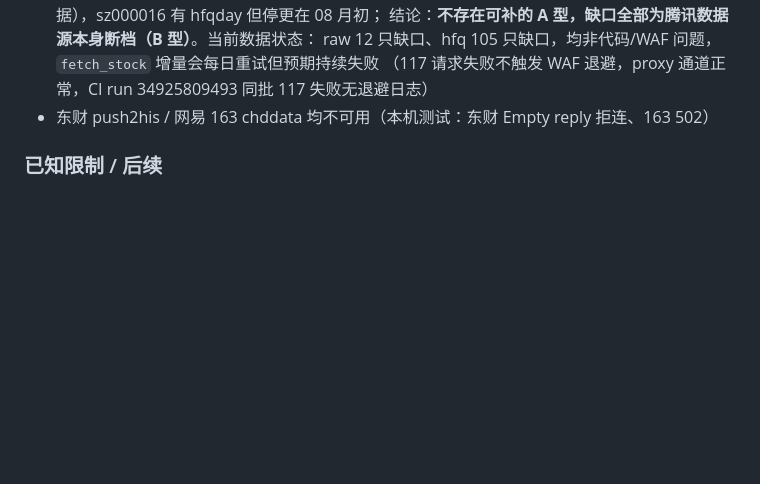
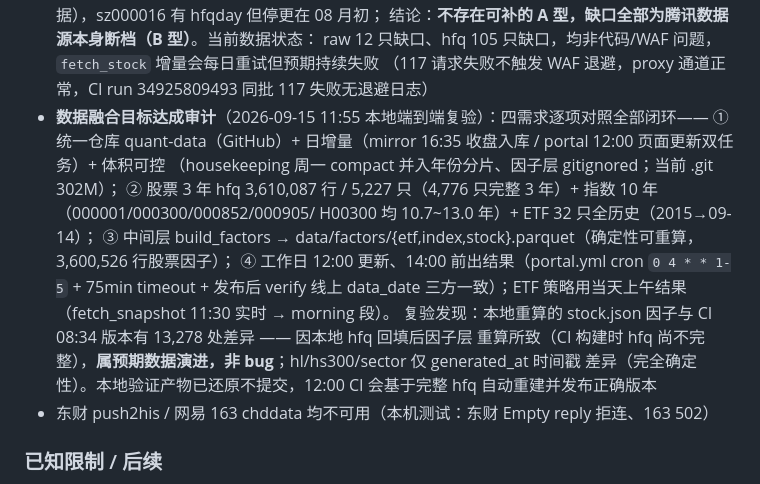
Before and after one commit to andy-develop/red-dividend-strategy, a Markdown page: HANDOFF.md, the part around the change. Drawn GitHub-style; blank space fills up the shorter version.

Commit message:
docs(handoff): §34 data-fusion goal audit (4 requirements closed + e2e re-verify)
Local e2e re-verification 09-15 11:55: index 10y span confirmed, factor layer
3.6M rows, portal build OK, hl/hs300/sector deterministic (only generated_at
differs); stock.json factor diffs are expected post-backfill evolution, not a
bug. Local artifacts reverted; 12:00 CI rebuilds from complete hfq.

```diff
--- a/HANDOFF.md
+++ b/HANDOFF.md
@@ -854,6 +854,17 @@ helper，写入自动删过期年份文件）；housekeeping 输出 data/ 体积
   结论：**不存在可补的 A 型，缺口全部为腾讯数据源本身断档（B 型）**。当前数据状态：
   raw 12 只缺口、hfq 105 只缺口，均非代码/WAF 问题，`fetch_stock` 增量会每日重试但预期持续失败
   （117 请求失败不触发 WAF 退避，proxy 通道正常，CI run 34925809493 同批 117 失败无退避日志）
+- **数据融合目标达成审计**（2026-09-15 11:55 本地端到端复验）：四需求逐项对照全部闭环——
+  ① 统一仓库 quant-data（GitHub）+ 日增量（mirror 16:35 收盘入库 / portal 12:00 页面更新双任务）+ 体积可控
+  （housekeeping 周一 compact 并入年份分片、因子层 gitignored；当前 .git 302M）；
+  ② 股票 3 年 hfq 3,610,087 行 / 5,227 只（4,776 只完整 3 年）+ 指数 10 年（000001/000300/000852/000905/
+  H00300 均 10.7~13.0 年）+ ETF 32 只全历史（2015→09-14）；
+  ③ 中间层 build_factors → data/factors/{etf,index,stock}.parquet（确定性可重算，3,600,526 行股票因子）；
+  ④ 工作日 12:00 更新、14:00 前出结果（portal.yml cron `0 4 * * 1-5` + 75min timeout + 发布后 verify 线上
+  data_date 三方一致）；ETF 策略用当天上午结果（fetch_snapshot 11:30 实时 → morning 段）。
+  复验发现：本地重算的 stock.json 因子与 CI 08:34 版本有 13,278 处差异 —— 因本地 hfq 回填后因子层
+  重算所致（CI 构建时 hfq 尚不完整），**属预期数据演进，非 bug**；hl/hs300/sector 仅 generated_at 时间戳
+  差异（完全确定性）。本地验证产物已还原不提交，12:00 CI 会基于完整 hfq 自动重建并发布正确版本
 - 东财 push2his / 网易 163 chddata 均不可用（本机测试：东财 Empty reply 拒连、163 502）
 
 ### 已知限制 / 后续
```
